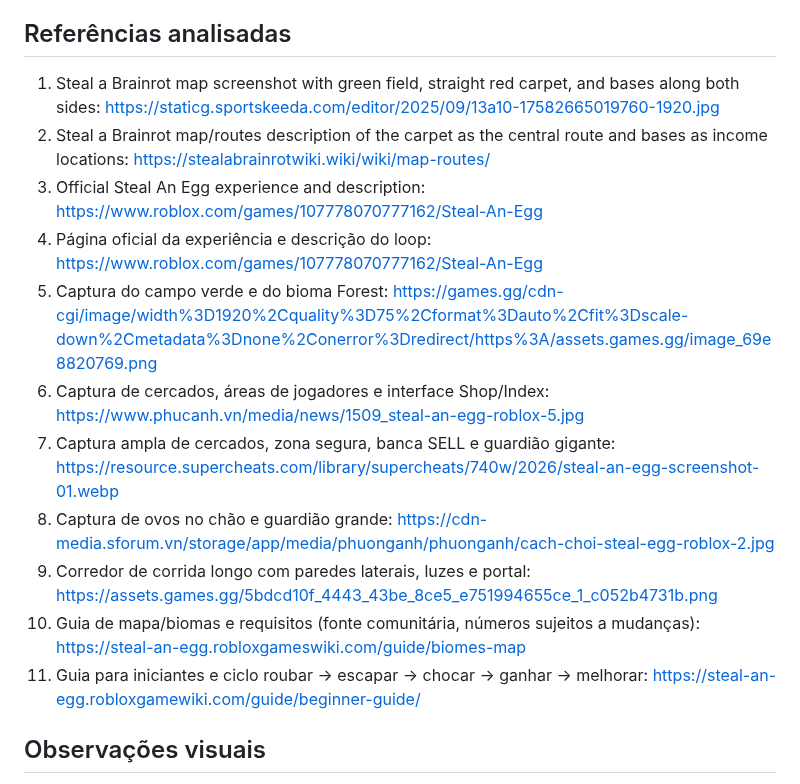
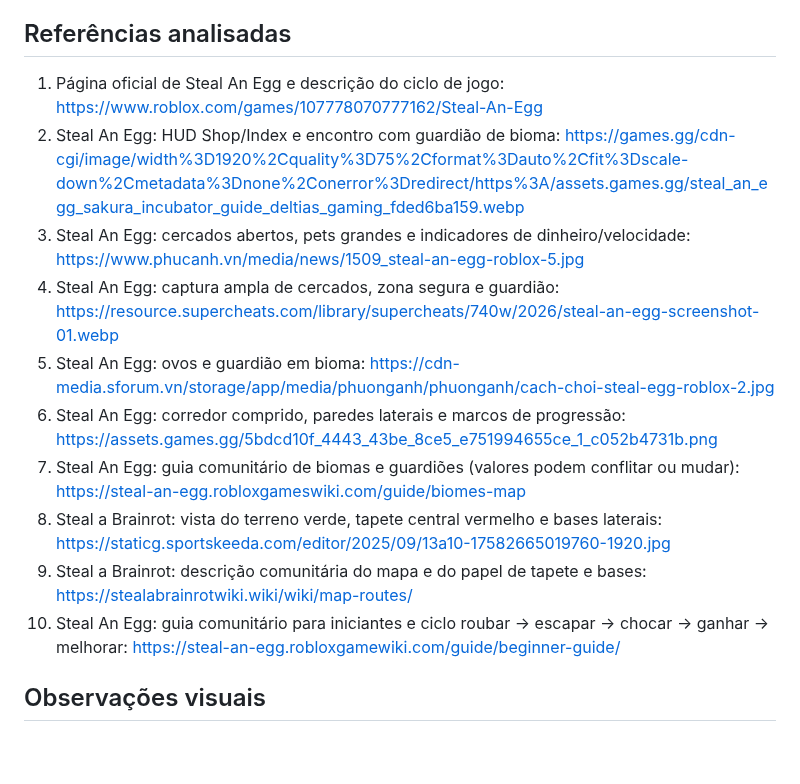
Before and after one commit to japaguimarassi-create/Cursed-Collision, a Markdown page: docs/STEAL_AN_EGG_MAP_RESEARCH_2026-10-20.md, the part around the change. Rendered like a GitHub page; blank space fills up the shorter version.

Commit message:
Clean up map reference list and document both visual references

```diff
--- a/docs/STEAL_AN_EGG_MAP_RESEARCH_2026-10-20.md
+++ b/docs/STEAL_AN_EGG_MAP_RESEARCH_2026-10-20.md
@@ -5,17 +5,16 @@ Data: 2026-10-20
 A pesquisa informa a linguagem visual e a organização espacial do mapa do projeto. As imagens abaixo são referências externas para análise, não assets copiados para o jogo. O mapa implementado usa peças Roblox originais.
 
 ## Referências analisadas
-1. Steal a Brainrot map screenshot with green field, straight red carpet, and bases along both sides: https://staticg.sportskeeda.com/editor/2025/09/13a10-17582665019760-1920.jpg
-2. Steal a Brainrot map/routes description of the carpet as the central route and bases as income locations: https://stealabrainrotwiki.wiki/wiki/map-routes/
-3. Official Steal An Egg experience and description: https://www.roblox.com/games/107778070777162/Steal-An-Egg
-4. Página oficial da experiência e descrição do loop: https://www.roblox.com/games/107778070777162/Steal-An-Egg
-2. Captura do campo verde e do bioma Forest: https://games.gg/cdn-cgi/image/width%3D1920%2Cquality%3D75%2Cformat%3Dauto%2Cfit%3Dscale-down%2Cmetadata%3Dnone%2Conerror%3Dredirect/https%3A/assets.games.gg/image_69e8820769.png
-3. Captura de cercados, áreas de jogadores e interface Shop/Index: https://www.phucanh.vn/media/news/1509_steal-an-egg-roblox-5.jpg
-4. Captura ampla de cercados, zona segura, banca SELL e guardião gigante: https://resource.supercheats.com/library/supercheats/740w/2026/steal-an-egg-screenshot-01.webp
-7. Captura de ovos no chão e guardião grande: https://cdn-media.sforum.vn/storage/app/media/phuonganh/phuonganh/cach-choi-steal-egg-roblox-2.jpg
-8. Corredor de corrida longo com paredes laterais, luzes e portal: https://assets.games.gg/5bdcd10f_4443_43be_8ce5_e751994655ce_1_c052b4731b.png
-9. Guia de mapa/biomas e requisitos (fonte comunitária, números sujeitos a mudanças): https://steal-an-egg.robloxgameswiki.com/guide/biomes-map
-10. Guia para iniciantes e ciclo roubar → escapar → chocar → ganhar → melhorar: https://steal-an-egg.robloxgamewiki.com/guide/beginner-guide/
+1. Página oficial de Steal An Egg e descrição do ciclo de jogo: https://www.roblox.com/games/107778070777162/Steal-An-Egg
+2. Steal An Egg: HUD Shop/Index e encontro com guardião de bioma: https://games.gg/cdn-cgi/image/width%3D1920%2Cquality%3D75%2Cformat%3Dauto%2Cfit%3Dscale-down%2Cmetadata%3Dnone%2Conerror%3Dredirect/https%3A/assets.games.gg/steal_an_egg_sakura_incubator_guide_deltias_gaming_fded6ba159.webp
+3. Steal An Egg: cercados abertos, pets grandes e indicadores de dinheiro/velocidade: https://www.phucanh.vn/media/news/1509_steal-an-egg-roblox-5.jpg
+4. Steal An Egg: captura ampla de cercados, zona segura e guardião: https://resource.supercheats.com/library/supercheats/740w/2026/steal-an-egg-screenshot-01.webp
+5. Steal An Egg: ovos e guardião em bioma: https://cdn-media.sforum.vn/storage/app/media/phuonganh/phuonganh/cach-choi-steal-egg-roblox-2.jpg
+6. Steal An Egg: corredor comprido, paredes laterais e marcos de progressão: https://assets.games.gg/5bdcd10f_4443_43be_8ce5_e751994655ce_1_c052b4731b.png
+7. Steal An Egg: guia comunitário de biomas e guardiões (valores podem conflitar ou mudar): https://steal-an-egg.robloxgameswiki.com/guide/biomes-map
+8. Steal a Brainrot: vista do terreno verde, tapete central vermelho e bases laterais: https://staticg.sportskeeda.com/editor/2025/09/13a10-17582665019760-1920.jpg
+9. Steal a Brainrot: descrição comunitária do mapa e do papel de tapete e bases: https://stealabrainrotwiki.wiki/wiki/map-routes/
+10. Steal An Egg: guia comunitário para iniciantes e ciclo roubar → escapar → chocar → ganhar → melhorar: https://steal-an-egg.robloxgamewiki.com/guide/beginner-guide/
 
 ## Observações visuais
 - O chão é predominantemente verde vivo com textura quadriculada; a leitura do percurso vem da cor do terreno, dos caminhos e das paredes, não de uma decoração densa.
```
